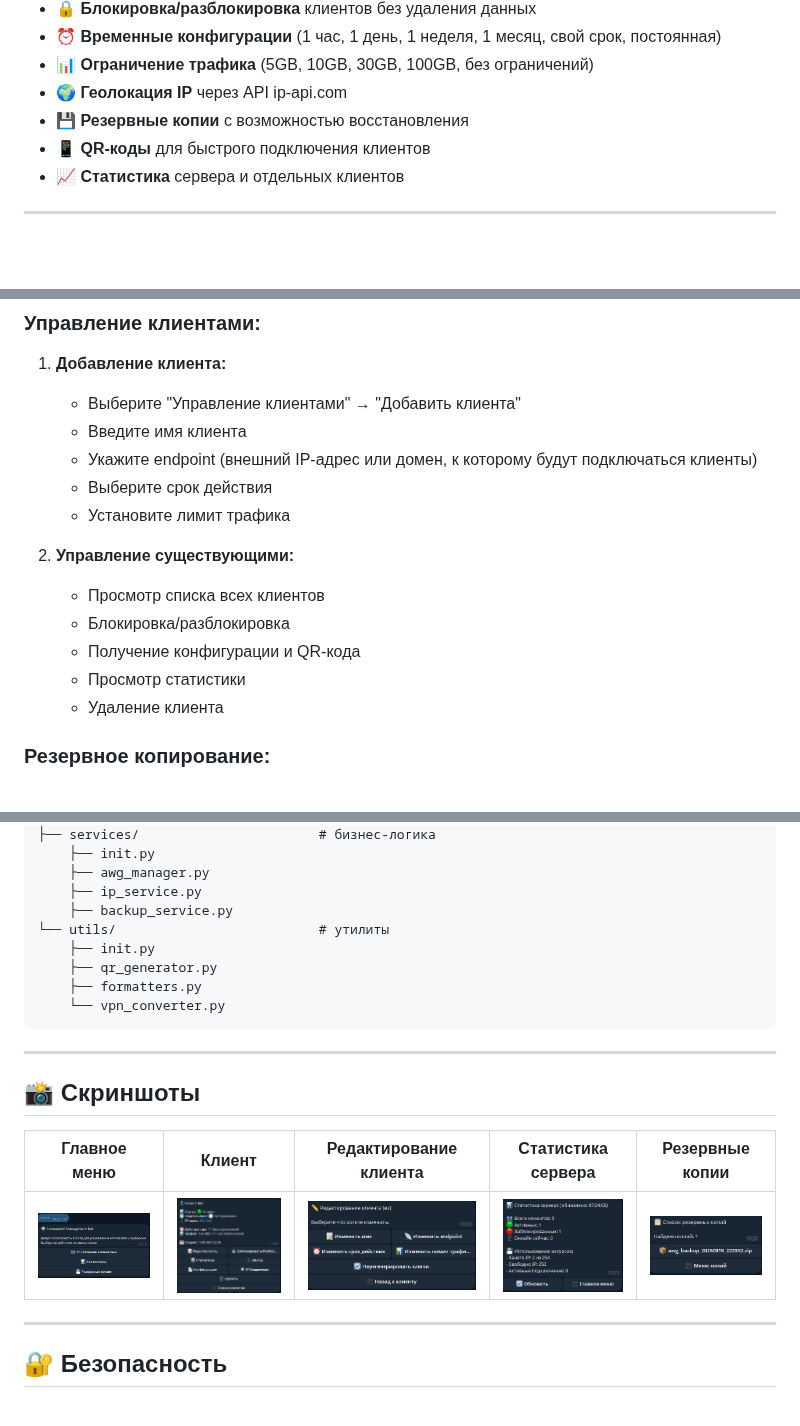
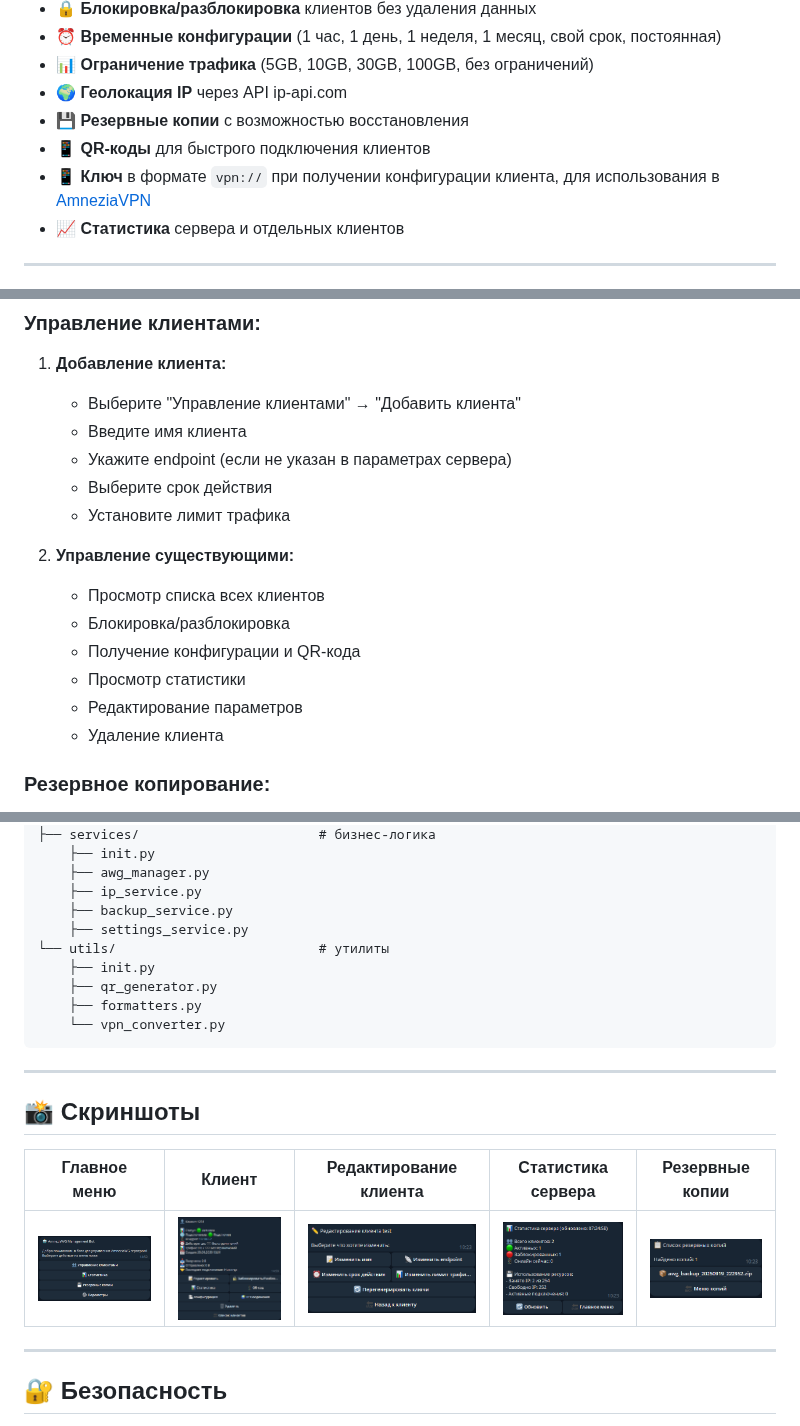
Before and after one commit to JB-SelfCompany/AWG_Bot2.0, a Markdown page: README.md, 3 parts joined by grey strips. Drawn GitHub-style; pictures changed too: raw/image1.png, raw/image2.png; blank space fills up the shorter version.

```diff
--- a/README.md
+++ b/README.md
@@ -15,6 +15,7 @@ Telegram бот для управления AmneziaWG VPN сервером с п
 - 🌍 **Геолокация IP** через API ip-api.com
 - 💾 **Резервные копии** с возможностью восстановления
 - 📱 **QR-коды** для быстрого подключения клиентов
+- 📱 **Ключ** в формате `vpn://` при получении конфигурации клиента, для использования в [AmneziaVPN](https://github.com/amnezia-vpn/amnezia-client)
 - 📈 **Статистика** сервера и отдельных клиентов
 
 ---
@@ -198,7 +199,7 @@ awg-quick up awg0
 1. **Добавление клиента:**
    - Выберите "Управление клиентами" → "Добавить клиента"
    - Введите имя клиента
-   - Укажите endpoint (внешний IP-адрес или домен, к которому будут подключаться клиенты)
+   - Укажите endpoint (если не указан в параметрах сервера)
    - Выберите срок действия
    - Установите лимит трафика
 
@@ -207,6 +208,7 @@ awg-quick up awg0
    - Блокировка/разблокировка
    - Получение конфигурации и QR-кода
    - Просмотр статистики
+   - Редактирование параметров
    - Удаление клиента
 
 ### Резервное копирование:
@@ -239,6 +241,7 @@ awg-quick up awg0
     ├── awg_manager.py
     ├── ip_service.py
     ├── backup_service.py
+    ├── settings_service.py
 └── utils/                          # утилиты
     ├── init.py
     ├── qr_generator.py
```
Also changed, not shown: 1 other file.
